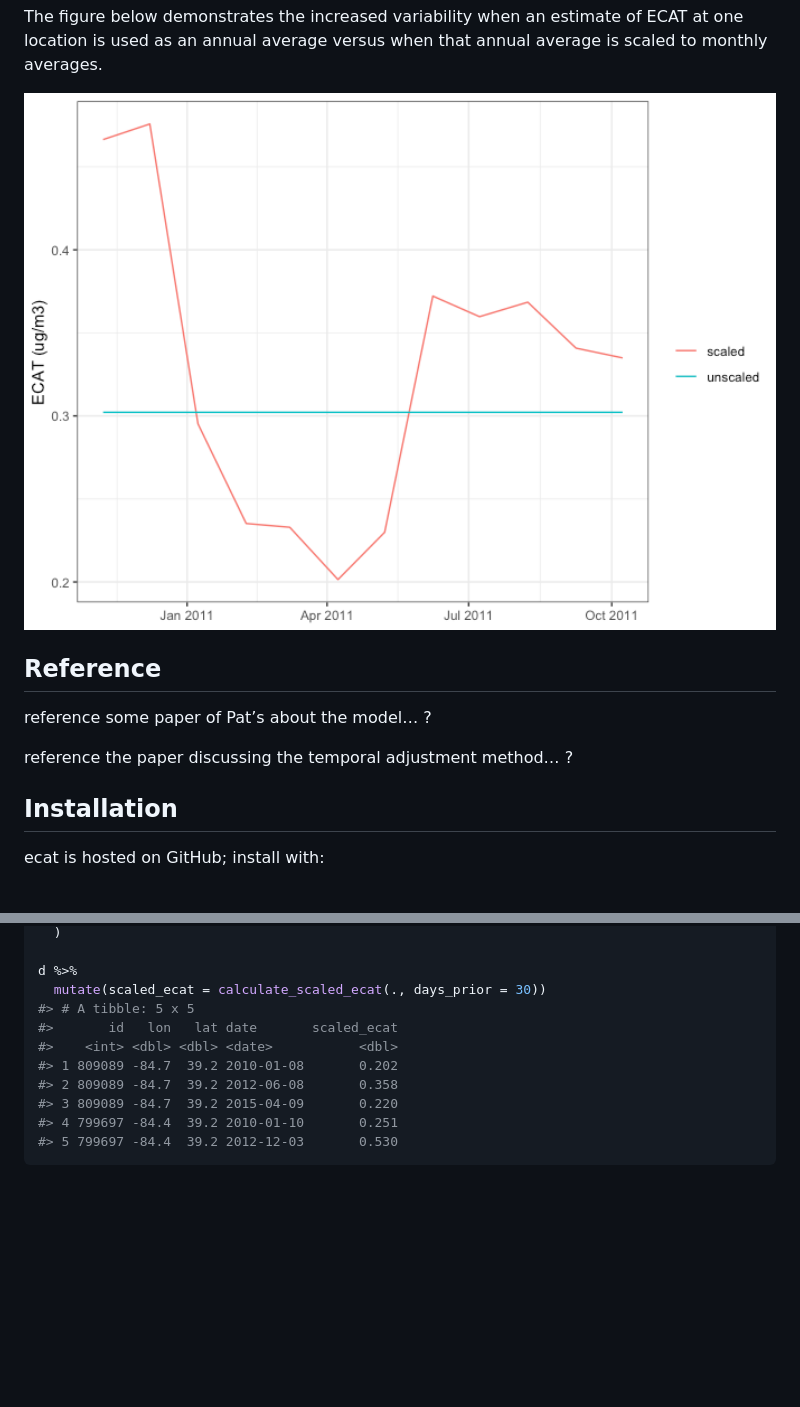
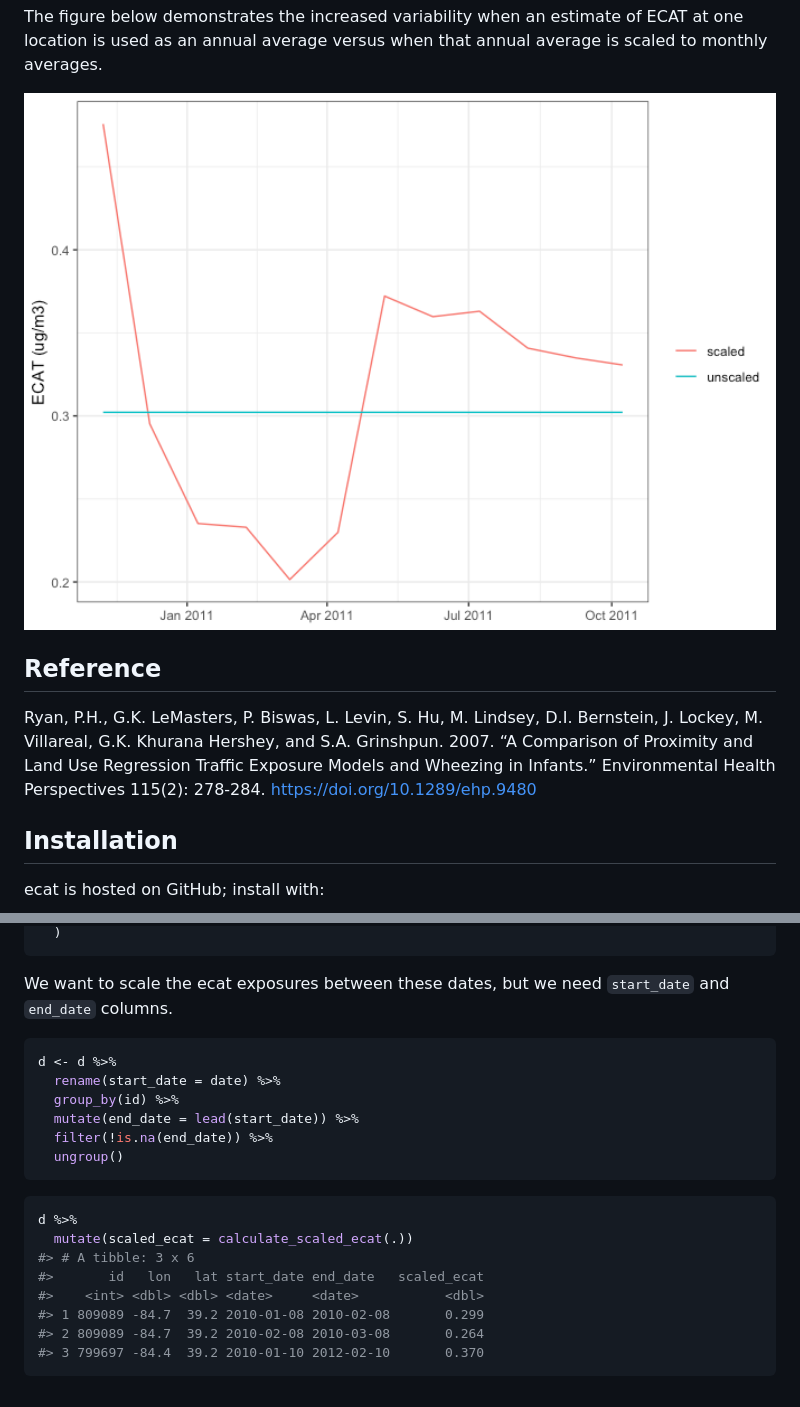
Before and after one commit to erikarasnick/ecat, a Markdown page: README.md, 2 parts joined by grey strips. GitHub-like rendering; pictures changed too: man/figures/README-unnamed-chunk-2-1.png; blank space fills up the shorter version.

Commit message:
update readme with start_date/end_date example

````diff
--- a/README.md
+++ b/README.md
@@ -31,9 +31,11 @@ annual average is scaled to monthly averages.
 
 ## Reference
 
-reference some paper of Pat’s about the model… ?
-
-reference the paper discussing the temporal adjustment method… ?
+Ryan, P.H., G.K. LeMasters, P. Biswas, L. Levin, S. Hu, M. Lindsey, D.I.
+Bernstein, J. Lockey, M. Villareal, G.K. Khurana Hershey, and S.A.
+Grinshpun. 2007. “A Comparison of Proximity and Land Use Regression
+Traffic Exposure Models and Wheezing in Infants.” Environmental Health
+Perspectives 115(2): 278-284. <https://doi.org/10.1289/ehp.9480>
 
 ## Installation
 
@@ -93,13 +98,25 @@ d <- tibble::tribble(
   )
+```
 
+We want to scale the ecat exposures between these dates, but we need
+`start_date` and `end_date` columns.
+
+``` r
+d <- d %>%
+  rename(start_date = date) %>%
+  group_by(id) %>%
+  mutate(end_date = lead(start_date)) %>%
+  filter(!is.na(end_date)) %>%
+  ungroup()
+```
+
+``` r
 d %>%
-  mutate(scaled_ecat = calculate_scaled_ecat(., days_prior = 30))
-#> # A tibble: 5 x 5
-#>       id   lon   lat date       scaled_ecat
-#>    <int> <dbl> <dbl> <date>           <dbl>
-#> 1 809089 -84.7  39.2 2010-01-08       0.202
-#> 2 809089 -84.7  39.2 2012-06-08       0.358
-#> 3 809089 -84.7  39.2 2015-04-09       0.220
-#> 4 799697 -84.4  39.2 2010-01-10       0.251
-#> 5 799697 -84.4  39.2 2012-12-03       0.530
+  mutate(scaled_ecat = calculate_scaled_ecat(.))
+#> # A tibble: 3 x 6
+#>       id   lon   lat start_date end_date   scaled_ecat
+#>    <int> <dbl> <dbl> <date>     <date>           <dbl>
+#> 1 809089 -84.7  39.2 2010-01-08 2010-02-08       0.299
+#> 2 809089 -84.7  39.2 2010-02-08 2010-03-08       0.264
+#> 3 799697 -84.4  39.2 2010-01-10 2012-02-10       0.370
 ```
````
Also changed, not shown: other parts of README.md (+18 -15 lines), 1 other file.
